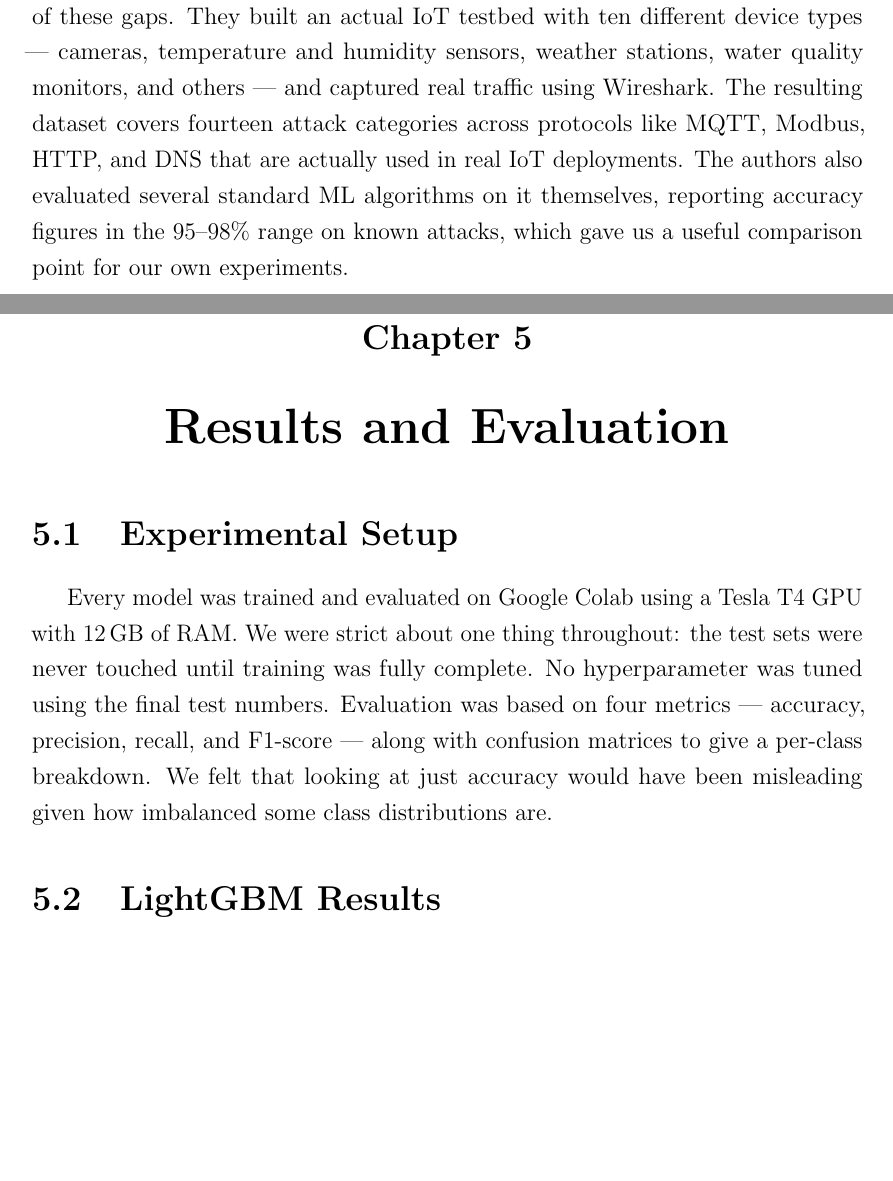
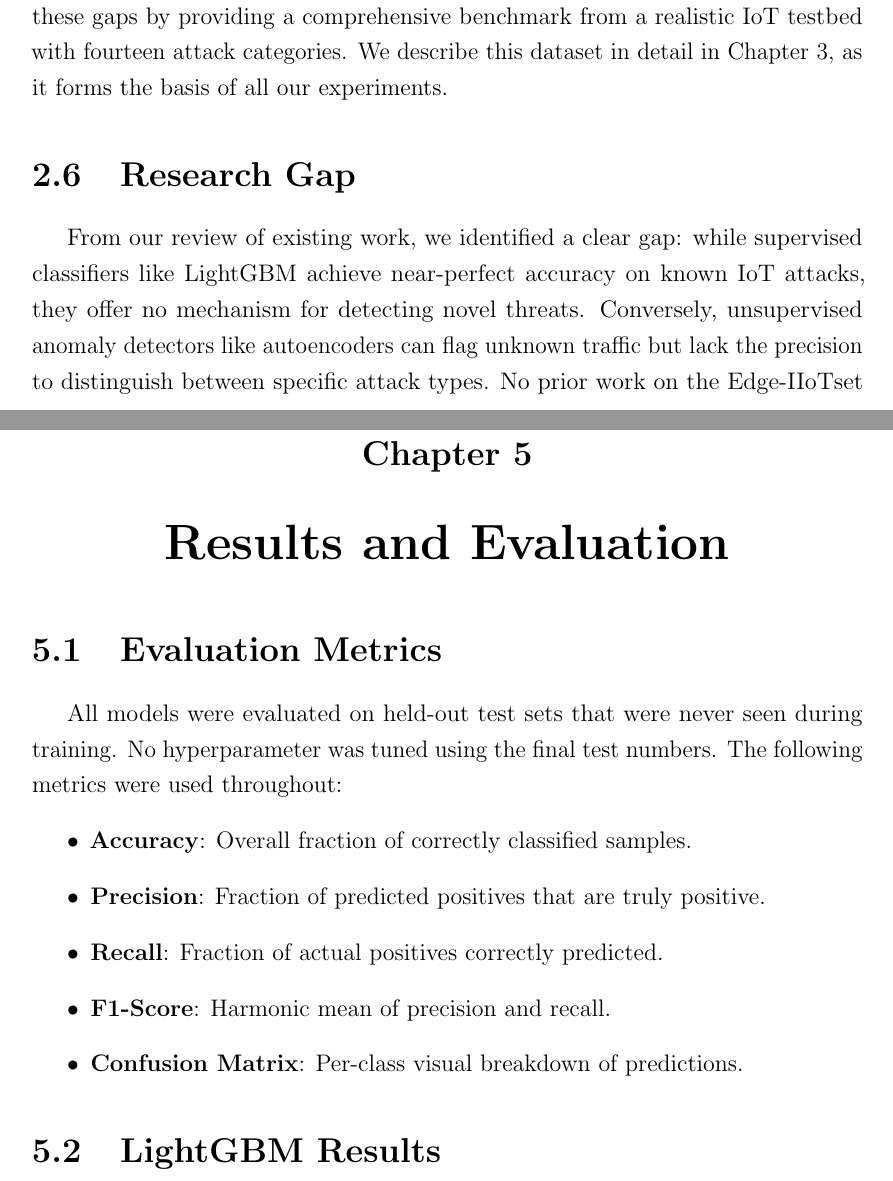
Before and after one commit to shahiil-ahmed/zero-day-iot-project, a LaTeX thesis (reports/latex/main.tex): two parts of pages 16 and 30 of 45 before the commit and two parts of pages 18 and 33 of 49 after it, joined at a grey line, cut at the place of the change, the shorter picture padded with empty space. Compiled offline with pdfLaTeX.

Commit message:
Fix 5 supervisor comments + add plagiarism report pages

```diff
--- a/reports/latex/main.tex
+++ b/reports/latex/main.tex
@@ -554,15 +575,11 @@ good IoT-specific datasets. The KDD Cup data is ancient. NSL-KDD is cleaner but
 still not representative of modern IoT protocols. CICIDS datasets are better but
 focus on general enterprise traffic rather than constrained IoT devices.
 
-\noindent The \textbf{Edge-IIoTset} dataset~\cite{dataset_edge_iiotset} released by
-Ferrag et al. in 2022 addressed many of these gaps. They built an actual IoT testbed
-with ten different device types — cameras, temperature and humidity sensors, weather
-stations, water quality monitors, and others — and captured real traffic using
-Wireshark. The resulting dataset covers fourteen attack categories across protocols
-like MQTT, Modbus, HTTP, and DNS that are actually used in real IoT deployments. The
-authors also evaluated several standard ML algorithms on it themselves, reporting
-accuracy figures in the 95--98\% range on known attacks, which gave us a useful
-comparison point for our own experiments.
+\noindent The Edge-IIoTset dataset~\cite{dataset_edge_iiotset}, released by Ferrag et al. in 2022, addressed many of these gaps by providing a comprehensive benchmark from a realistic IoT testbed with fourteen attack categories. We describe this dataset in detail in Chapter~3, as it forms the basis of all our experiments.
+
+\section{Research Gap}
+
+From our review of existing work, we identified a clear gap: while supervised classifiers like LightGBM achieve near-perfect accuracy on known IoT attacks, they offer no mechanism for detecting novel threats. Conversely, unsupervised anomaly detectors like autoencoders can flag unknown traffic but lack the precision to distinguish between specific attack types. No prior work on the Edge-IIoTset dataset has attempted a confidence-based fusion strategy that dynamically routes traffic between a supervised classifier and an unsupervised anomaly detector based on prediction confidence. This project addresses that gap by proposing and evaluating exactly such a hybrid system.
 
 
 
@@ -1106,15 +1123,16 @@ CPU environment.
 % ============================================================
 \chapter{Results and Evaluation}
 
-\section{Experimental Setup}
-
-Every model was trained and evaluated on Google Colab using a Tesla T4 GPU
-with 12\,GB of RAM. We were strict about one thing throughout: the test sets
-were never touched until training was fully complete. No hyperparameter was
-tuned using the final test numbers. Evaluation was based on four metrics ---
-accuracy, precision, recall, and F1-score --- along with confusion matrices
-to give a per-class breakdown. We felt that looking at just accuracy would
-have been misleading given how imbalanced some class distributions are.
+\section{Evaluation Metrics}
+
+All models were evaluated on held-out test sets that were never seen during training. No hyperparameter was tuned using the final test numbers. The following metrics were used throughout:
+\begin{itemize}
+  \item \textbf{Accuracy}: Overall fraction of correctly classified samples.
+  \item \textbf{Precision}: Fraction of predicted positives that are truly positive.
+  \item \textbf{Recall}: Fraction of actual positives correctly predicted.
+  \item \textbf{F1-Score}: Harmonic mean of precision and recall.
+  \item \textbf{Confusion Matrix}: Per-class visual breakdown of predictions.
+\end{itemize}
 
 \section{LightGBM Results}
 
```
Also changed, not shown: reports/latex/main.tex (41 more changed lines).
